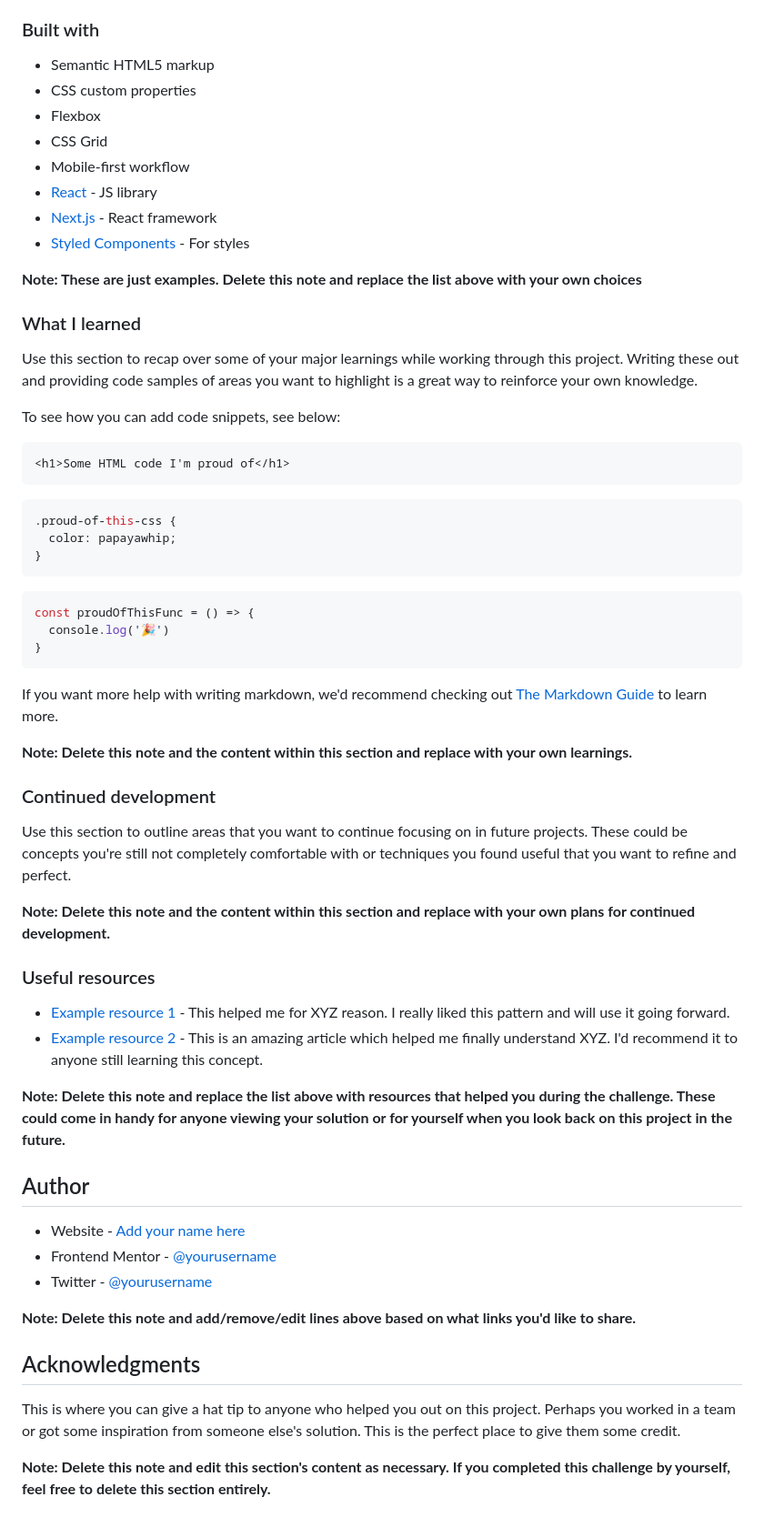
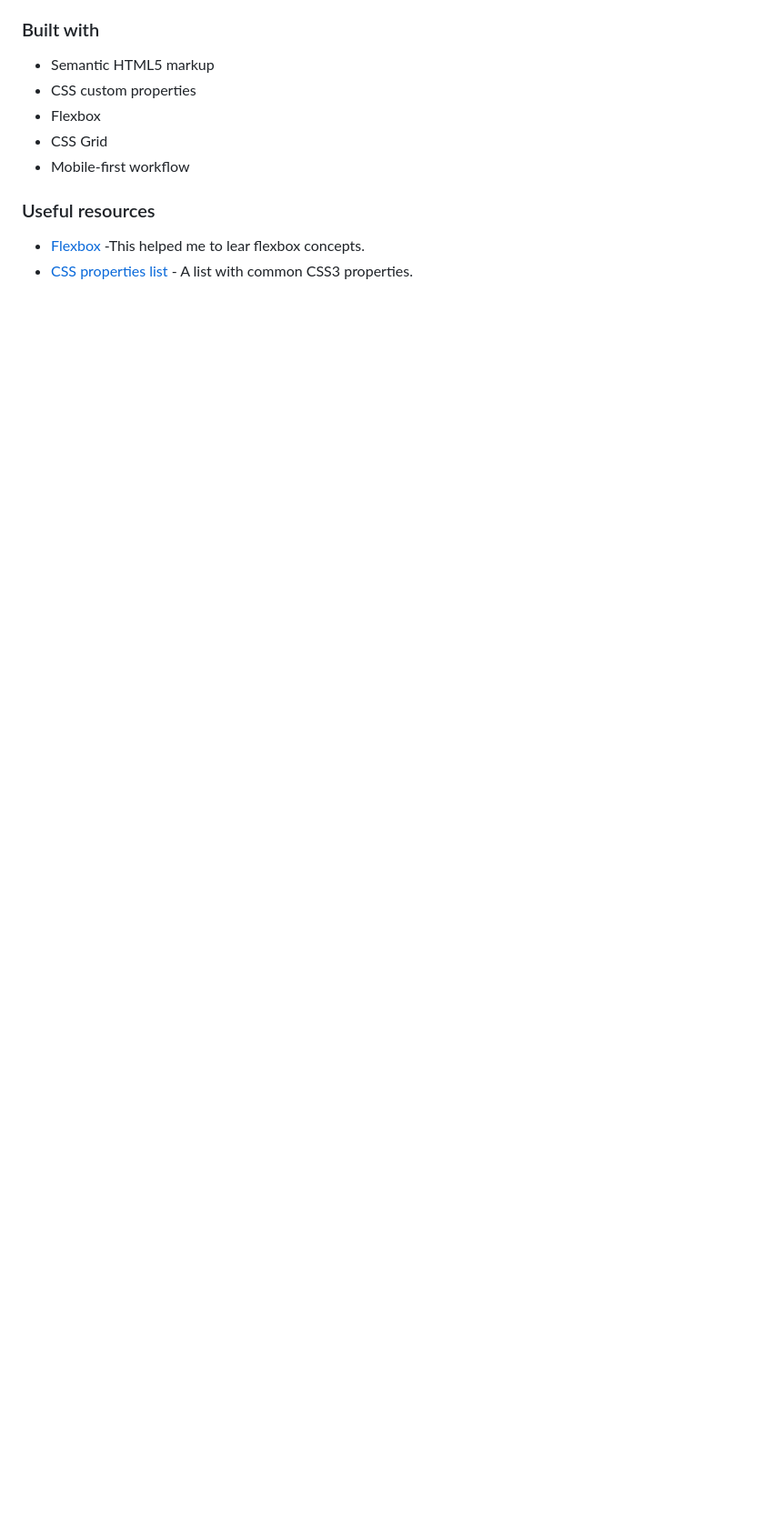
Before and after one commit to sunaycansev/order-summary-card, a Markdown page: README-template.md, the part around the change printed below. Shown: that part at 91% size. Rendered like a GitHub page; blank space fills up the shorter version.

````diff
--- a/README-template.md
+++ b/README-template.md
@@ -52,59 +15,8 @@ Then crop/optimize/edit your image however you like, add it to your project, and
 - Flexbox
 - CSS Grid
 - Mobile-first workflow
-- [React](https://reactjs.org/) - JS library
-- [Next.js](https://nextjs.org/) - React framework
-- [Styled Components](https://styled-components.com/) - For styles
-
-**Note: These are just examples. Delete this note and replace the list above with your own choices**
-
-### What I learned
-
-Use this section to recap over some of your major learnings while working through this project. Writing these out and providing code samples of areas you want to highlight is a great way to reinforce your own knowledge.
-
-To see how you can add code snippets, see below:
-
-```html
-<h1>Some HTML code I'm proud of</h1>
-```
-```css
-.proud-of-this-css {
-  color: papayawhip;
-}
-```
-```js
-const proudOfThisFunc = () => {
-  console.log('🎉')
-}
-```
-
-If you want more help with writing markdown, we'd recommend checking out [The Markdown Guide](https://www.markdownguide.org/) to learn more.
-
-**Note: Delete this note and the content within this section and replace with your own learnings.**
-
-### Continued development
-
-Use this section to outline areas that you want to continue focusing on in future projects. These could be concepts you're still not completely comfortable with or techniques you found useful that you want to refine and perfect.
-
-**Note: Delete this note and the content within this section and replace with your own plans for continued development.**
 
 ### Useful resources
 
-- [Example resource 1](https://www.example.com) - This helped me for XYZ reason. I really liked this pattern and will use it going forward.
-- [Example resource 2](https://www.example.com) - This is an amazing article which helped me finally understand XYZ. I'd recommend it to anyone still learning this concept.
-
-**Note: Delete this note and replace the list above with resources that helped you during the challenge. These could come in handy for anyone viewing your solution or for yourself when you look back on this project in the future.**
-
-## Author
-
-- Website - [Add your name here](https://www.your-site.com)
-- Frontend Mentor - [@yourusername](https://www.frontendmentor.io/profile/yourusername)
-- Twitter - [@yourusername](https://www.twitter.com/yourusername)
-
-**Note: Delete this note and add/remove/edit lines above based on what links you'd like to share.**
-
-## Acknowledgments
-
-This is where you can give a hat tip to anyone who helped you out on this project. Perhaps you worked in a team or got some inspiration from someone else's solution. This is the perfect place to give them some credit.
-
-**Note: Delete this note and edit this section's content as necessary. If you completed this challenge by yourself, feel free to delete this section entirely.**
+- [Flexbox](https://developer.mozilla.org/en-US/docs/Learn/CSS/CSS_layout/Flexbox) -This helped me to lear flexbox concepts.
+- [CSS properties list](https://css-tricks.com/almanac/properties/) - A list with common CSS3 properties.
````
Also changed, not shown: other parts of README-template.md (+3 -40 lines), README.md (deleted, +0 -91 lines), style-guide.md (deleted, +0 -32 lines), design/active-states.jpg (deleted), design/desktop-design.jpg (deleted), design/desktop-preview.jpg (deleted), design/mobile-design.jpg (deleted), images/screenShot_1.png (added), 1 other file.
